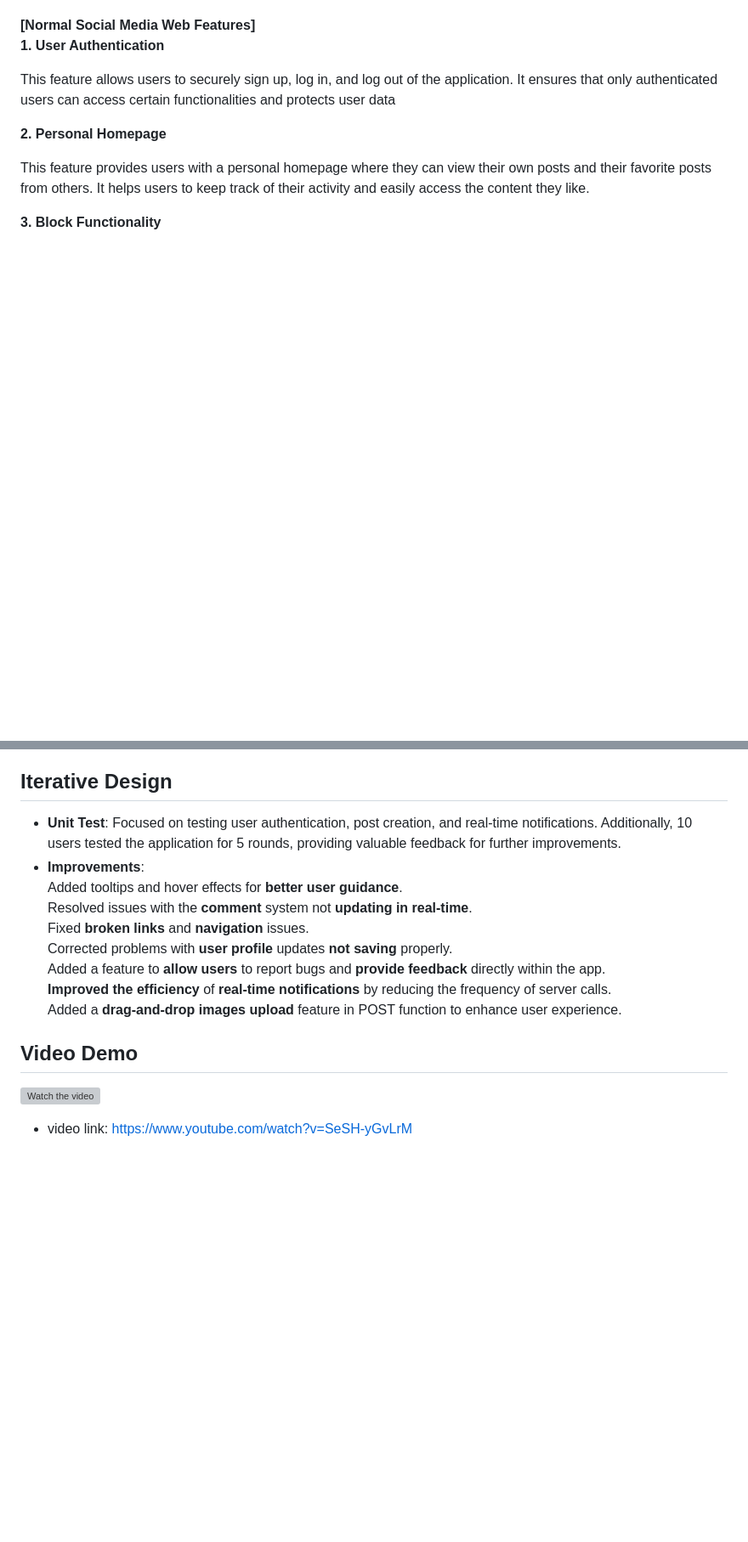
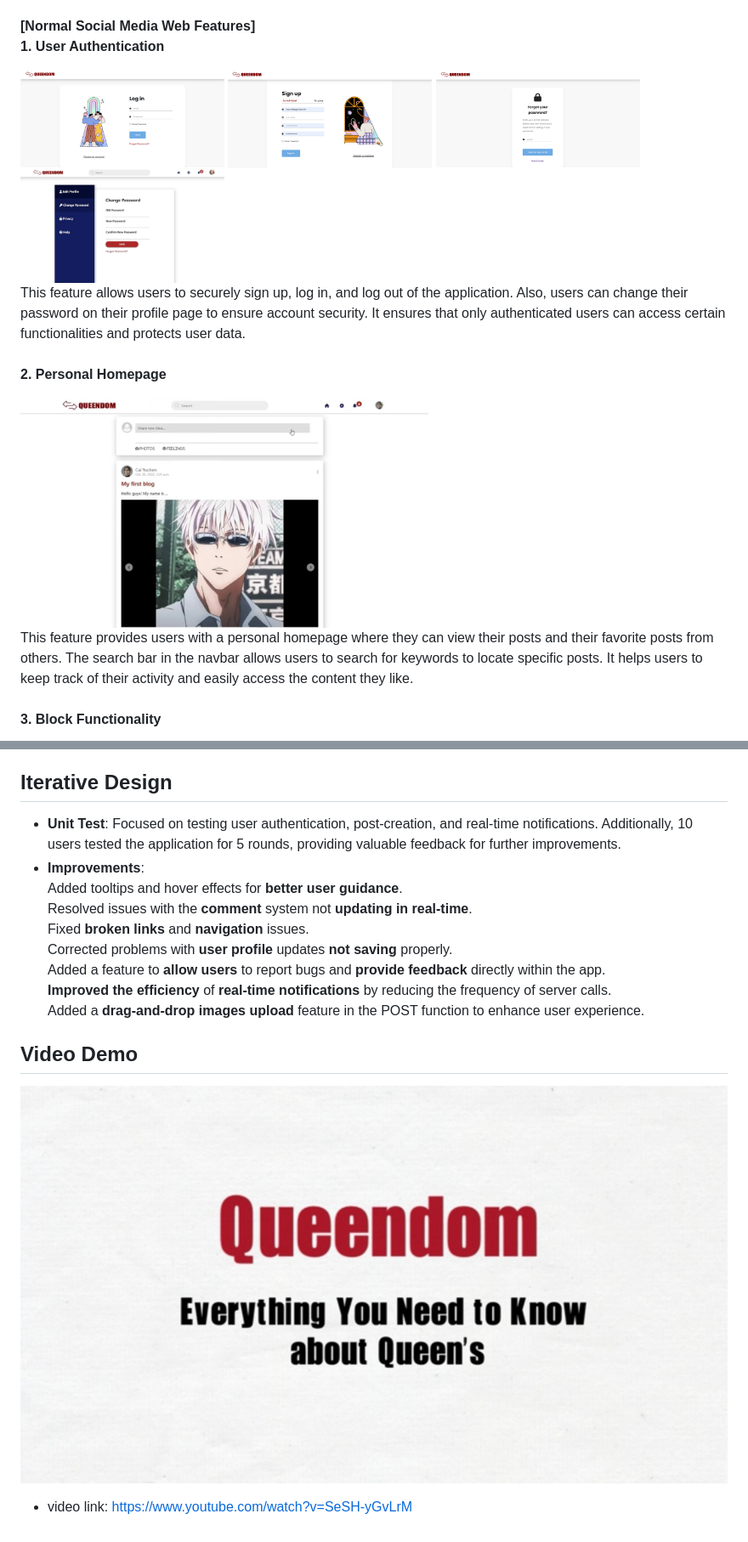
Before and after one commit to rayallll/queendom_social_media_web, a Markdown page: README.md, 2 parts joined by grey strips. Shown: that part at 85% size. GitHub-like rendering; blank space fills up the shorter version; grey boxes are pictures that could not be loaded.

```diff
--- a/README.md
+++ b/README.md
@@ -29,11 +37,18 @@ This feature provides a dedicated space for users to ask and answer questions. A
 
 **[Normal Social Media Web Features]**<br>
 **1. User Authentication**
-
-This feature allows users to securely sign up, log in, and log out of the application. It ensures that only authenticated users can access certain functionalities and protects user data
+<div style="display: flex;">
+  <img src="screenshot/sign-in.png" alt="Sign In" width="240" style="margin-right: 10px;">
+  <img src="screenshot/sign-up.png" alt="Sign Up" width="240" style="margin-right: 10px;">
+  <img src="screenshot/forget-password.png" alt="Forget Password" width="240" style="margin-right: 10px;">
+  <img src="screenshot/profile_2.JPG" alt="User Profile 2" width="240">
+</div>
+This feature allows users to securely sign up, log in, and log out of the application. Also, users can change their password on their profile page to ensure account security. It ensures that only authenticated users can access certain functionalities and protects user data.<br><br>
 
 **2. Personal Homepage**
-
-This feature provides users with a personal homepage where they can view their own posts and their favorite posts from others. It helps users to keep track of their activity and easily access the content they like.
+<div style="display: flex;">
+  <img src="screenshot/home_page.PNG" alt="Home Page" width="480">
+</div>
+This feature provides users with a personal homepage where they can view their posts and their favorite posts from others. The search bar in the navbar allows users to search for keywords to locate specific posts. It helps users to keep track of their activity and easily access the content they like.<br><br>
 
 **3. Block Functionality**
@@ -71,7 +94,7 @@ If Python is not already installed on your system, follow these steps:<br>
 
 ## Iterative Design
 - **Unit Test**:
-Focused on testing user authentication, post creation, and real-time notifications. Additionally, 10 users tested the application for 5 rounds, providing valuable feedback for further improvements.
+Focused on testing user authentication, post-creation, and real-time notifications. Additionally, 10 users tested the application for 5 rounds, providing valuable feedback for further improvements.
 - **Improvements**:<br>
 Added tooltips and hover effects for **better user guidance**.<br>
 Resolved issues with the **comment** system not **updating in real-time**.<br>
@@ -79,9 +102,9 @@ Fixed **broken links** and **navigation** issues.<br>
 Corrected problems with **user profile** updates **not saving** properly.<br>
 Added a feature to **allow users** to report bugs and **provide feedback** directly within the app.<br>
 **Improved the efficiency** of **real-time notifications** by reducing the frequency of server calls.<br>
-Added a **drag-and-drop images upload** feature in POST function to enhance user experience.
+Added a **drag-and-drop images upload** feature in the POST function to enhance user experience.
 
 ## Video Demo
-[![Watch the video](readme-img/queendom-youtube-video.png)](https://www.youtube.com/watch?v=SeSH-yGvLrM)
+[![Watch the video](screenshot/queendom_youtube_video.PNG)](https://www.youtube.com/watch?v=SeSH-yGvLrM)
 
  * video link: https://www.youtube.com/watch?v=SeSH-yGvLrM
```
Also changed, not shown: other parts of README.md (+30 -14 lines).
